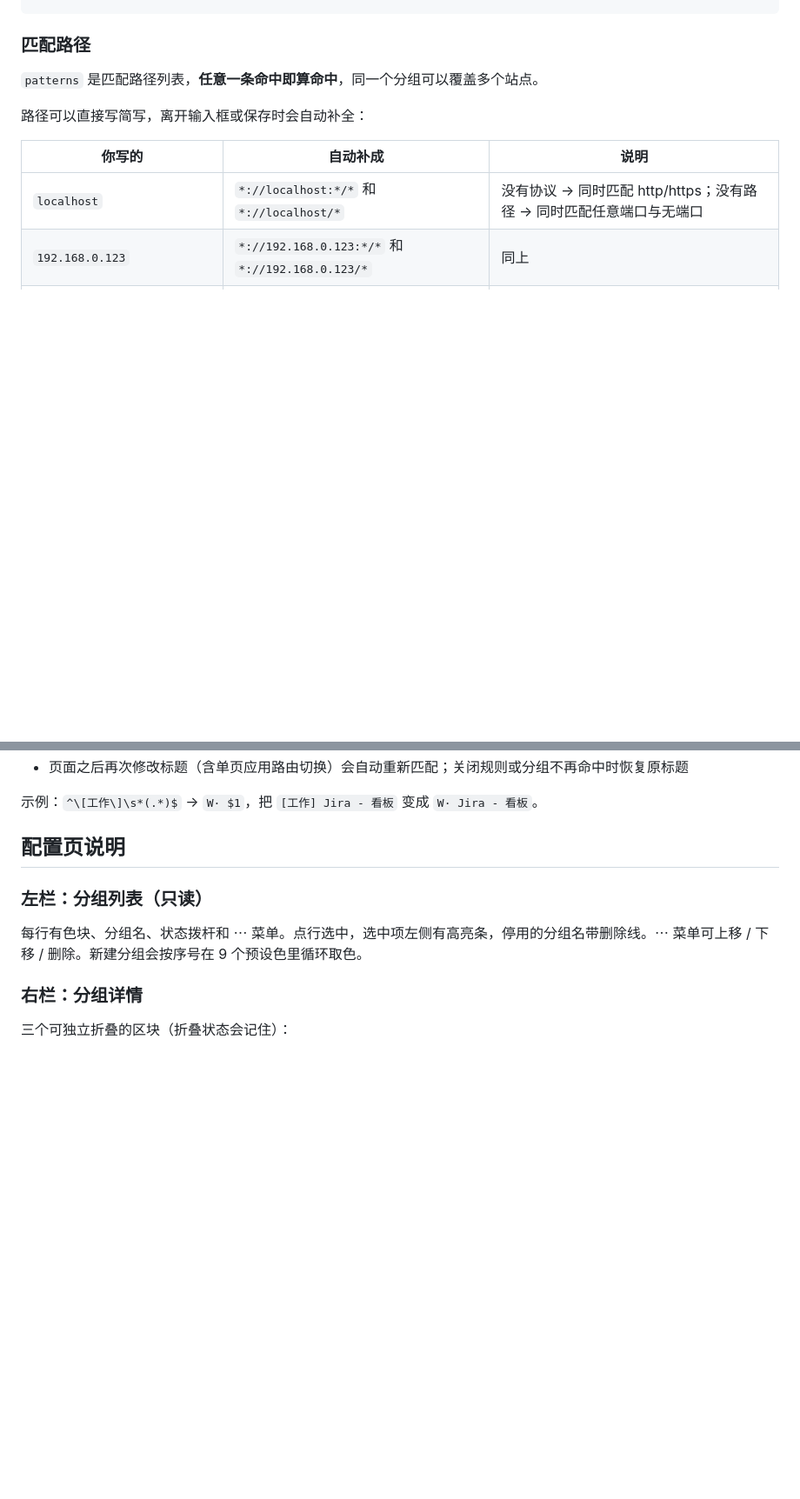
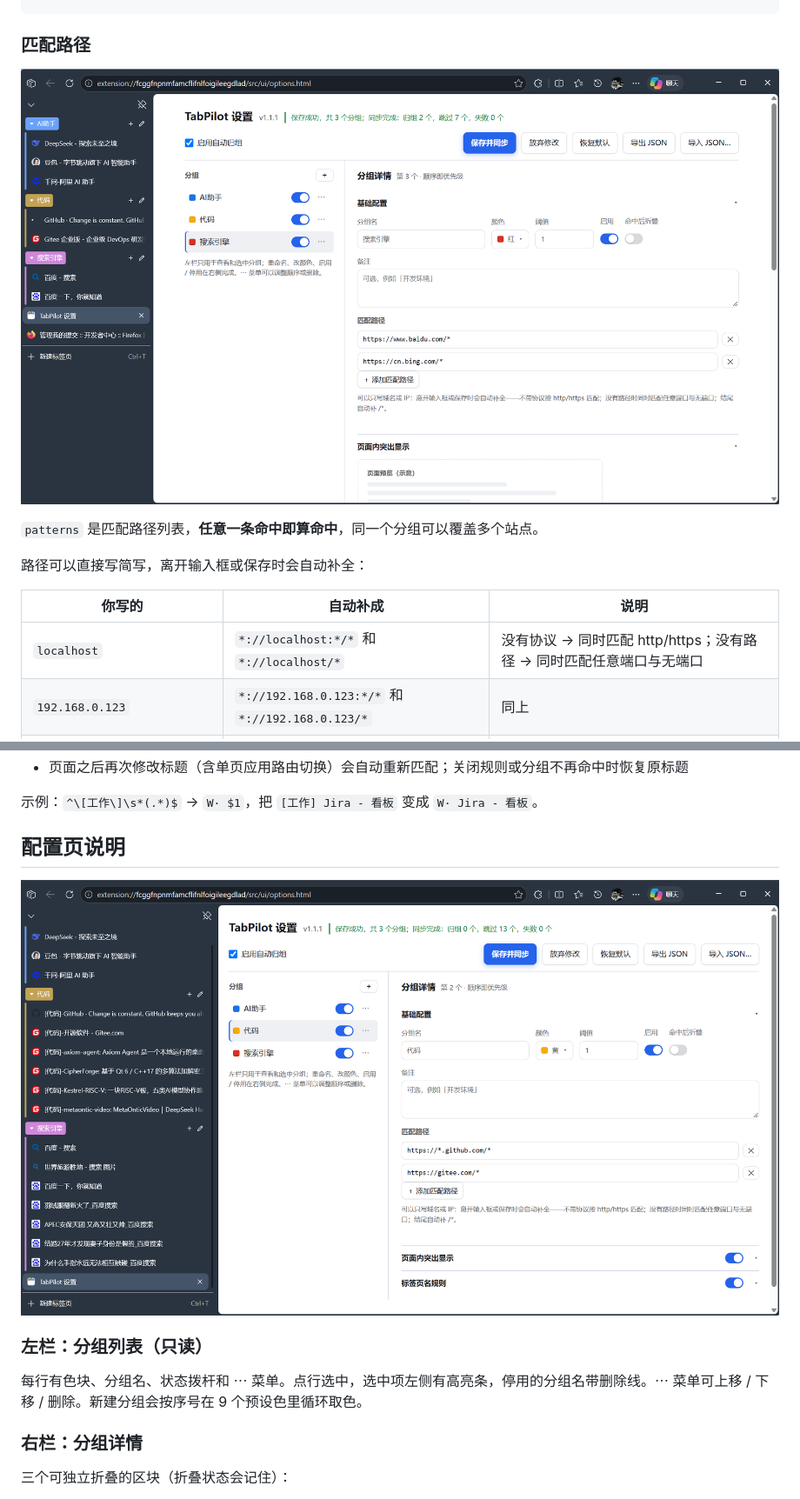
Before and after one commit to luojbin/tab-pilot, a Markdown page: README.md, 2 parts joined by grey strips. Shown at 87% size. Rendered like a GitHub page; pictures changed too: screenshot/tabPilot-1-自动分组.png (added), screenshot/tabPilot-5-配置页.png (added); blank space fills up the shorter version.

```diff
--- a/README.md
+++ b/README.md
@@ -102,6 +102,8 @@ npm run build:chromium
 
 ### 匹配路径
 
+![](screenshot/tabPilot-1-自动分组.png)
+
 `patterns` 是匹配路径列表，**任意一条命中即算命中**，同一个分组可以覆盖多个站点。
 
 路径可以直接写简写，离开输入框或保存时会自动补全：
@@ -166,6 +174,8 @@ npm run build:chromium
 示例：`^\[工作\]\s*(.*)$` → `W· $1`，把 `[工作] Jira - 看板` 变成 `W· Jira - 看板`。
 
 ## 配置页说明
+
+![](screenshot/tabPilot-5-配置页.png)
 
 ### 左栏：分组列表（只读）
 
```
Also changed, not shown: other parts of README.md (+6 -0 lines), screenshot/tabPilot-3-标签页重命名.png (added), 2 other files.
